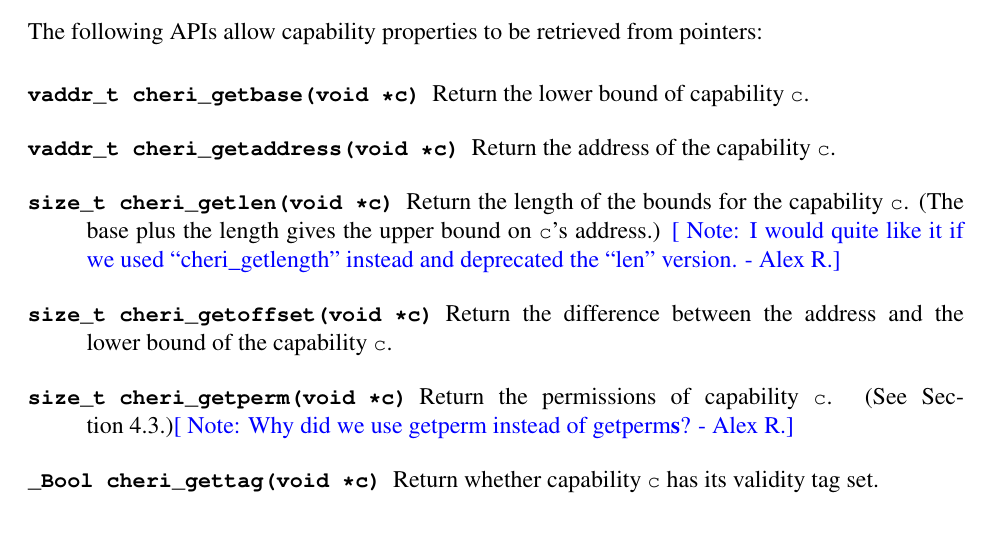
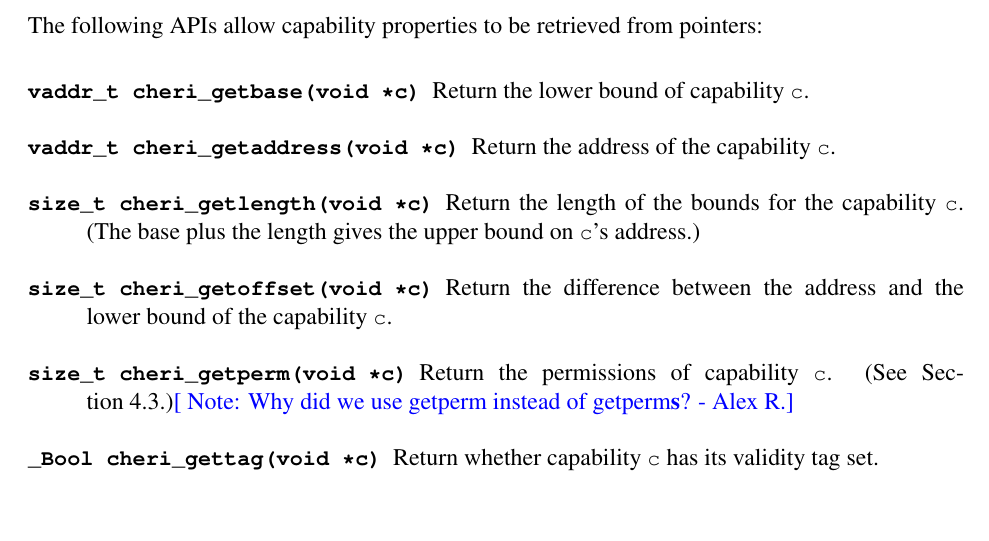
Before and after one commit to CTSRD-CHERI/cheri-c-programming, a LaTeX paper (cheri-c-programming.tex): part of page 22 of 32, cut so that both start at the same text. Compiled offline with pdfLaTeX.

Commit message:
Use cheri_getlength over cheri_getlen.

```diff
--- a/cheri-c-programming.tex
+++ b/cheri-c-programming.tex
@@ -1308,11 +1308,10 @@ The following APIs allow capability properties to be retrieved from pointers:
 %  This macro wraps the compiler built-in
 %  \cfunc{\_\_builtin\_cheri\_address\_get}.
 
-\item[\ccode{size\_t cheri\_getlen(void *c)}] Return the length of the bounds for the capability \cvar{c}.
+\item[\ccode{size\_t cheri\_getlength(void *c)}] Return the length of the bounds for the capability \cvar{c}.
 %  This macro wraps the compiler built-in
 %  \cfunc{\_\_builtin\_cheri\_length\_get}.
   (The base plus the length gives the upper bound on \cvar{c}'s address.)
-  \arnote{I would quite like it if we used ``cheri\_getlength'' instead and deprecated the ``len'' version.}
 
 \item[\ccode{size\_t cheri\_getoffset(void *c)}] Return the difference between the address and the lower bound of the capability \cvar{c}.
  %  This macro wraps the compiler built-in
```
